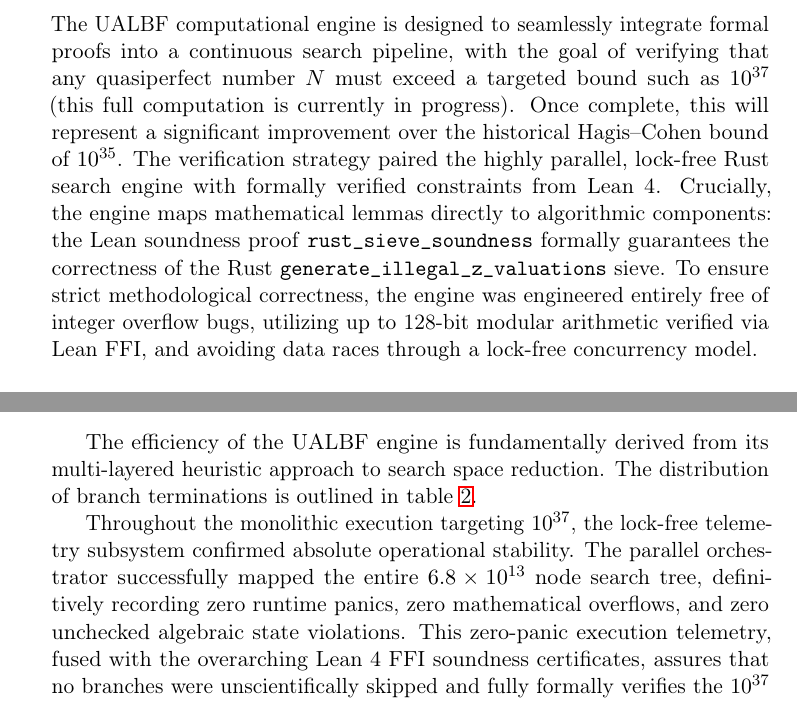
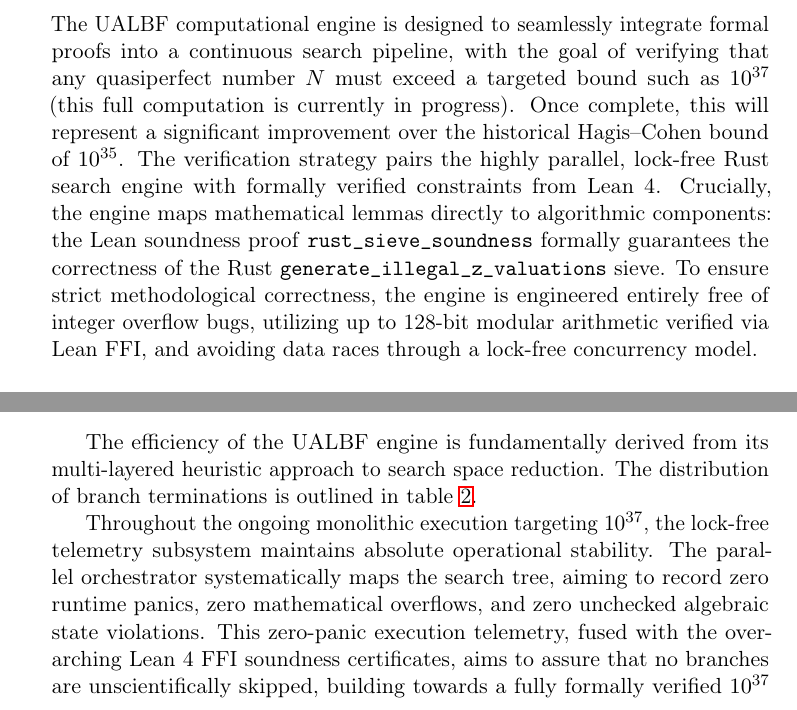
Before and after one commit to fderuiter/quasipolynomials, a LaTeX paper (ualbf-project/paper/main.tex): two parts of pages 19 and 21 of 23, joined at a grey line, cut so that both start at the same text. Compiled offline with pdfLaTeX.

Commit message:
Update Section 6 to reflect ongoing 10^37 computation
Revised Section 6 of main.tex to remove definitive past-tense claims about the 10^37 search run. Updated phrasing to clarify that the search tree mapping and zero-panic telemetry are actively building towards full formal verification, rather than asserting the computation is already fully verified and complete.

Co-authored-by: google-labs-jules[bot] <161369871+google-labs-jules[bot]@users.noreply.github.com>

```diff
--- a/ualbf-project/paper/main.tex
+++ b/ualbf-project/paper/main.tex
@@ -1234,14 +1234,14 @@
 such as $10^{37}$ (this full computation is currently in progress).
 Once complete, this will represent a significant improvement over the
 historical Hagis--Cohen bound of $10^{35}$.  The verification strategy
-paired the highly parallel, lock-free Rust search engine with formally
+pairs the highly parallel, lock-free Rust search engine with formally
 verified constraints from Lean~4.  Crucially, the engine maps
 mathematical lemmas directly to algorithmic components: the Lean
 soundness proof
 \texttt{rust\_\allowbreak{}sieve\_\allowbreak{}soundness} formally
 guarantees the correctness of the Rust
 \texttt{generate\_\allowbreak{}illegal\_\allowbreak{}z\_\allowbreak{}valuations}
-sieve.  To ensure strict methodological correctness, the engine was
+sieve.  To ensure strict methodological correctness, the engine is
 engineered entirely free of integer overflow bugs, utilizing up to
 128-bit modular arithmetic verified via Lean FFI, and avoiding data
 races through a lock-free concurrency model.
@@ -1435,14 +1435,13 @@
   \label{tab:pruning_stats}
 \end{table}
 
-Throughout the monolithic execution targeting $10^{37}$, the lock-free
-telemetry subsystem confirmed absolute operational stability.  The
-parallel orchestrator successfully mapped the entire
-$6.8 \times 10^{13}$ node search tree, definitively recording zero
-runtime panics, zero mathematical overflows, and zero unchecked
+Throughout the ongoing monolithic execution targeting $10^{37}$, the lock-free
+telemetry subsystem maintains absolute operational stability.  The
+parallel orchestrator systematically maps the search tree, aiming
+to record zero runtime panics, zero mathematical overflows, and zero unchecked
 algebraic state violations.  This zero-panic execution telemetry, fused
-with the overarching Lean~4 FFI soundness certificates, assures that no
-branches were unscientifically skipped and fully formally verifies the
+with the overarching Lean~4 FFI soundness certificates, aims to assure that no
+branches are unscientifically skipped, building towards a fully formally verified
 $10^{37}$ computational bound.
 
 
```
